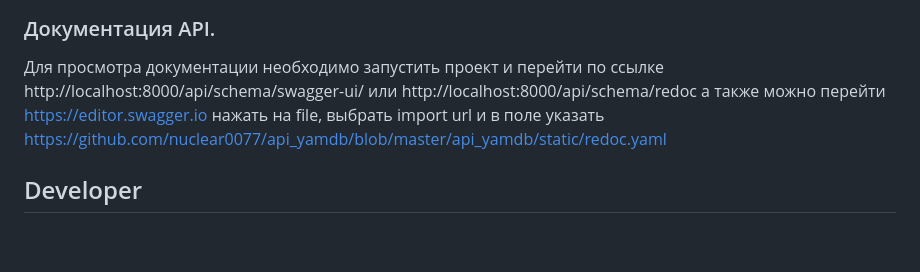
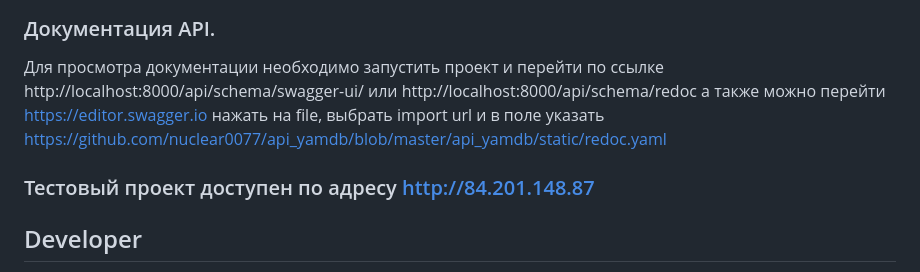
Before and after one commit to nuclear0077/yamdb_final, a Markdown page: README.md, the part around the change. GitHub-like rendering; blank space fills up the shorter version.

```diff
--- a/README.md
+++ b/README.md
@@ -176,6 +176,7 @@ python -m smtpd -n -c DebuggingServer localhost:25
 Для просмотра документации необходимо запустить проект и перейти по ссылке http://localhost:8000/api/schema/swagger-ui/ или http://localhost:8000/api/schema/redoc
 а также можно перейти https://editor.swagger.io нажать на file, выбрать import url и в поле указать https://github.com/nuclear0077/api_yamdb/blob/master/api_yamdb/static/redoc.yaml
 
+### Тестовый проект доступен по адресу http://84.201.148.87
 ## Developer
 
 - [Aleksandr M](https://github.com/nuclear0077)
```
